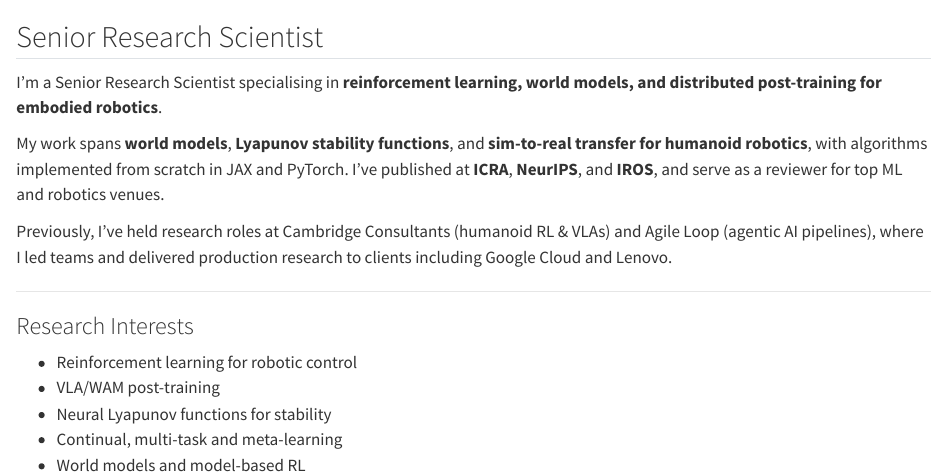
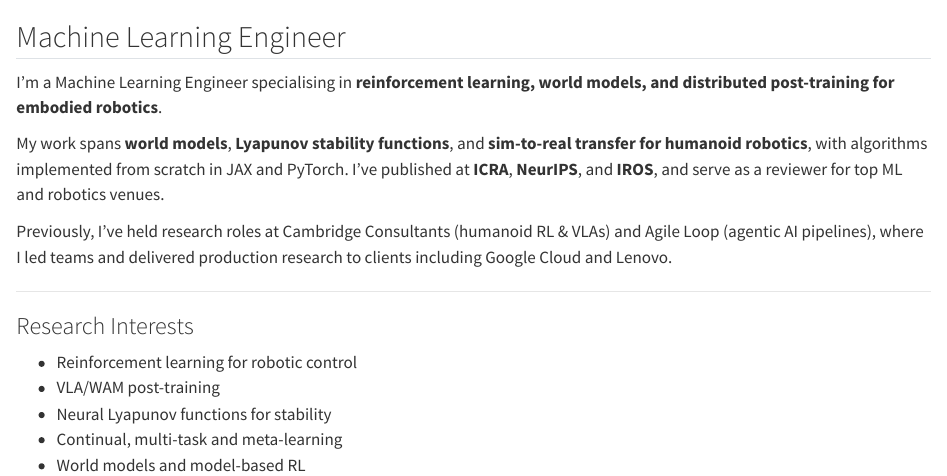
Before and after one commit to LucMc/LucMc.github.io, a Quarto document (_content/index.qmd): the page in a window 1100 px wide, from its top. Rendered offline with R 4.5, knitr and Pandoc in place of Quarto, with nearby package versions.

Commit message:
Updated homepage

```diff
--- a/_content/index.qmd
+++ b/_content/index.qmd
@@ -1,12 +1,12 @@
 ::: {.content-visible when-format="html"}
-## Senior Research Scientist
+## Machine Learning Engineer
 :::
 
 ::: {.content-visible when-format="typst"}
 ## Profile
 :::
 
-I'm a Senior Research Scientist specialising in **reinforcement learning, world models, and distributed post-training for embodied robotics**.
+I'm a Machine Learning Engineer specialising in **reinforcement learning, world models, and distributed post-training for embodied robotics**.
 
 My work spans **world models**, **Lyapunov stability functions**, and **sim-to-real transfer for humanoid robotics**, with algorithms implemented from scratch in JAX and PyTorch. I've published at **ICRA**, **NeurIPS**, and **IROS**, and serve as a reviewer for top ML and robotics venues.
 
```
Also changed, not shown: docs/search.json, 2 other files.
